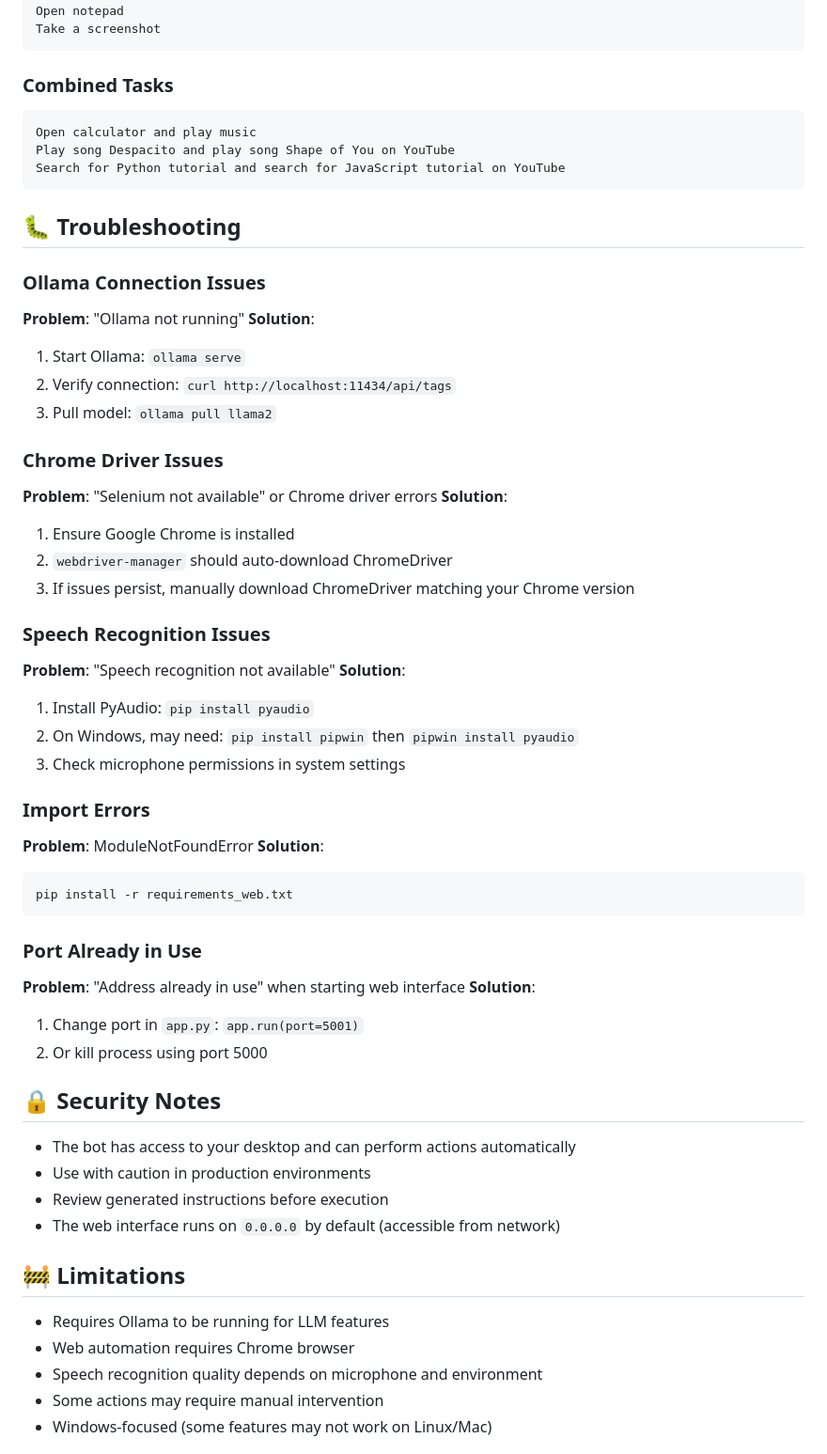
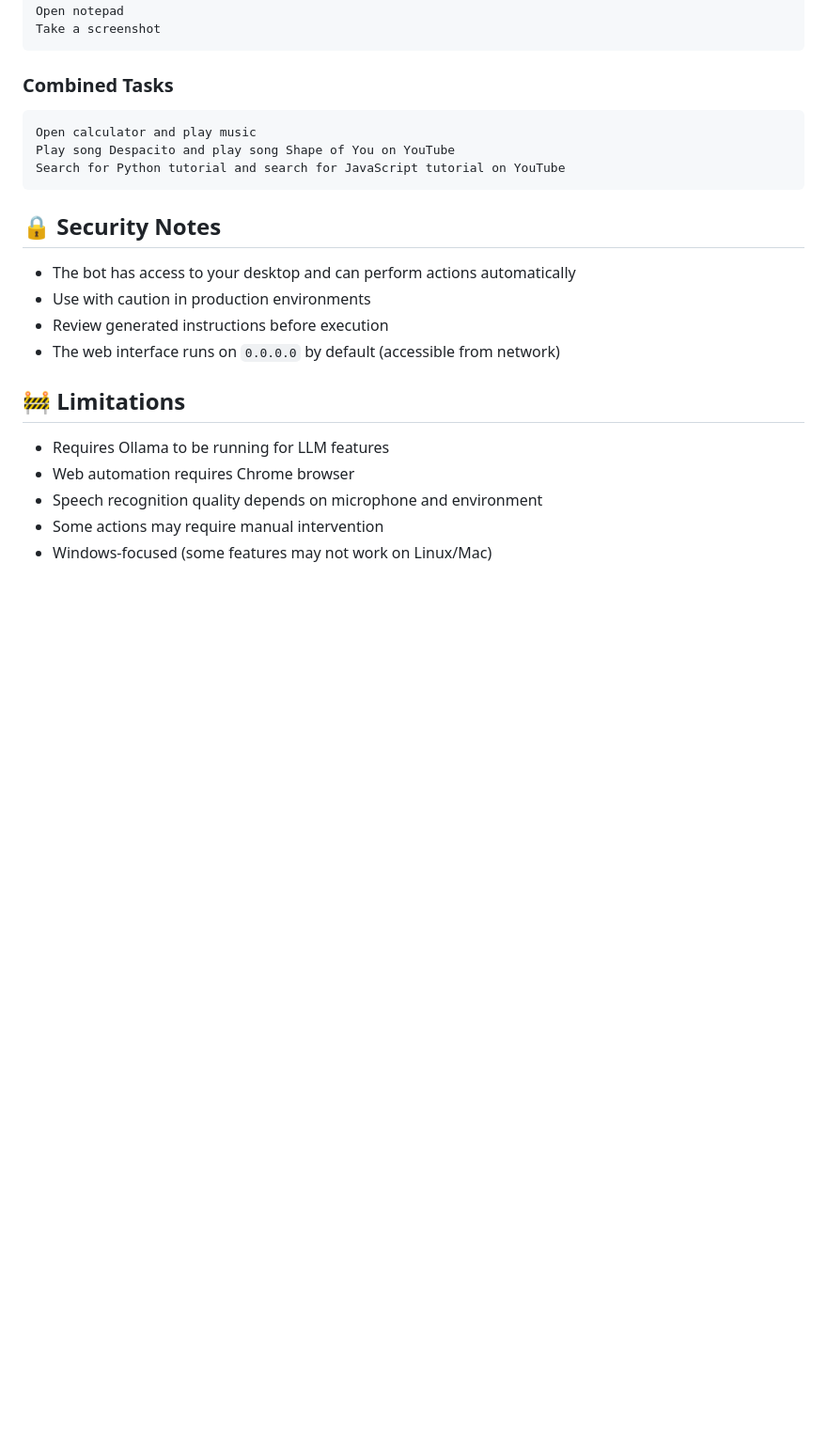
Before and after one commit to Manas2353rr/RPA-Bot---Intelligent-Robotic-Process-Automation, a Markdown page: README.md, the part around the change. Shown at 94% size. Rendered like a GitHub page; blank space fills up the shorter version.

Commit message:
Delete troubleshooting section from README
Removed troubleshooting section for various issues.

````diff
--- a/README.md
+++ b/README.md
@@ -209,42 +209,6 @@ Play song Despacito and play song Shape of You on YouTube
 Search for Python tutorial and search for JavaScript tutorial on YouTube
 ```
 
-## 🐛 Troubleshooting
-
-### Ollama Connection Issues
-**Problem**: "Ollama not running"
-**Solution**:
-1. Start Ollama: `ollama serve`
-2. Verify connection: `curl http://localhost:11434/api/tags`
-3. Pull model: `ollama pull llama2`
-
-### Chrome Driver Issues
-**Problem**: "Selenium not available" or Chrome driver errors
-**Solution**:
-1. Ensure Google Chrome is installed
-2. `webdriver-manager` should auto-download ChromeDriver
-3. If issues persist, manually download ChromeDriver matching your Chrome version
-
-### Speech Recognition Issues
-**Problem**: "Speech recognition not available"
-**Solution**:
-1. Install PyAudio: `pip install pyaudio`
-2. On Windows, may need: `pip install pipwin` then `pipwin install pyaudio`
-3. Check microphone permissions in system settings
-
-### Import Errors
-**Problem**: ModuleNotFoundError
-**Solution**:
-```bash
-pip install -r requirements_web.txt
-```
-
-### Port Already in Use
-**Problem**: "Address already in use" when starting web interface
-**Solution**:
-1. Change port in `app.py`: `app.run(port=5001)`
-2. Or kill process using port 5000
-
 ## 🔒 Security Notes
 
 - The bot has access to your desktop and can perform actions automatically
````
